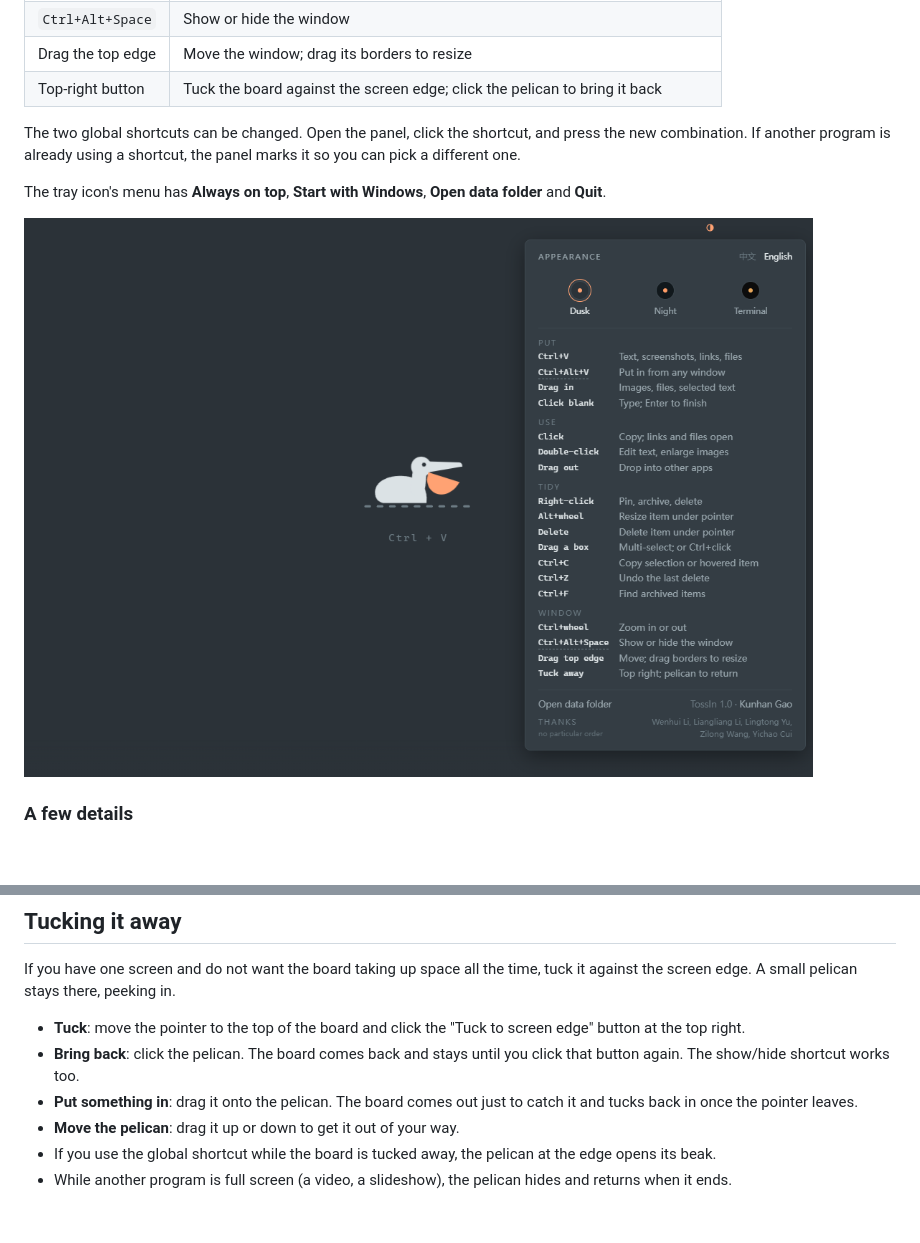
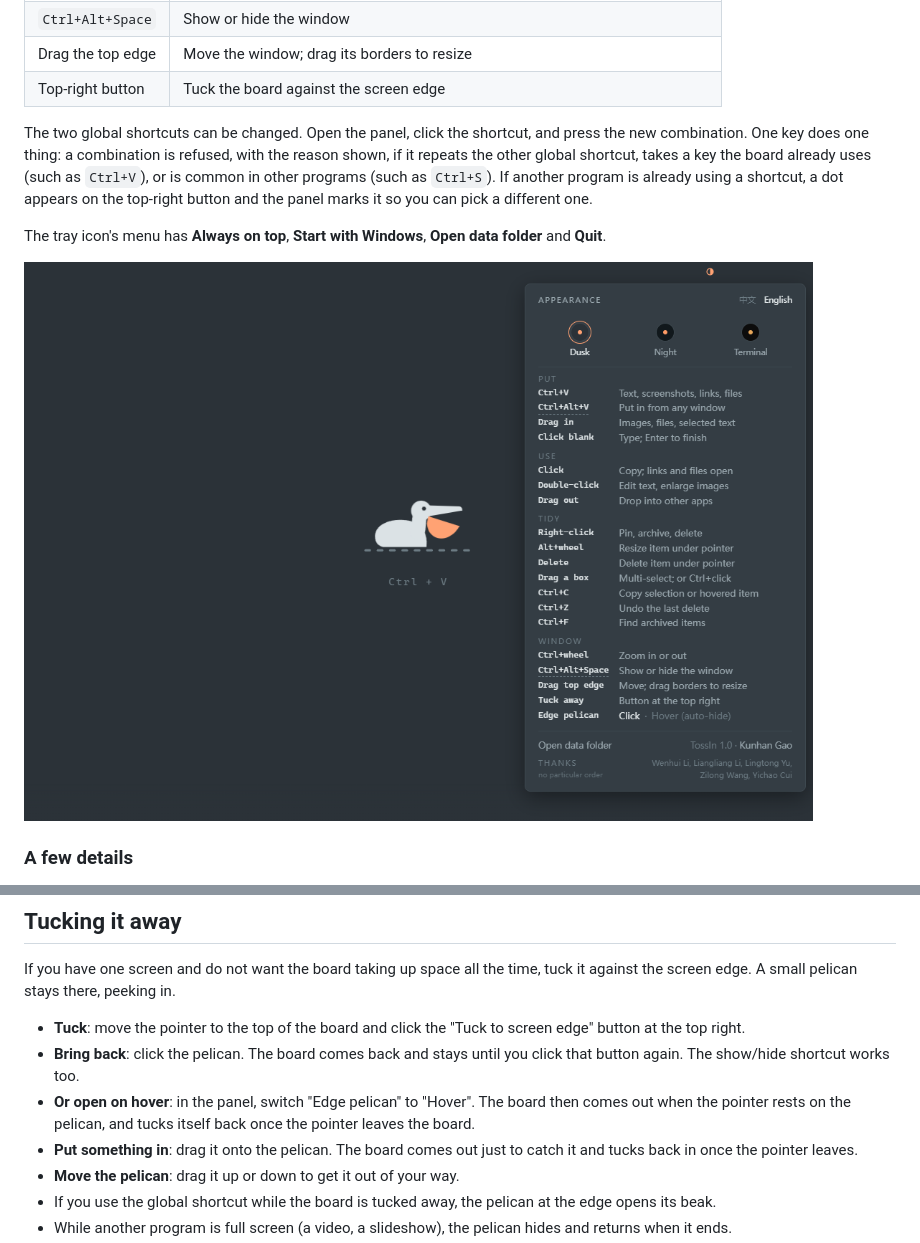
Before and after one commit to Kunhan-Gao/TossIn, a Markdown page: README.md, 2 parts joined by grey strips. GitHub-like rendering; pictures changed too: images/guide.en.png; blank space fills up the shorter version.

```diff
--- a/README.md
+++ b/README.md
@@ -67,9 +67,9 @@ Click the pelican on an empty board, or the half-circle button at the top right,
 | `Ctrl`+wheel | Make everything larger or smaller |
 | `Ctrl+Alt+Space` | Show or hide the window |
 | Drag the top edge | Move the window; drag its borders to resize |
-| Top-right button | Tuck the board against the screen edge; click the pelican to bring it back |
+| Top-right button | Tuck the board against the screen edge |
 
-The two global shortcuts can be changed. Open the panel, click the shortcut, and press the new combination. If another program is already using a shortcut, the panel marks it so you can pick a different one.
+The two global shortcuts can be changed. Open the panel, click the shortcut, and press the new combination. One key does one thing: a combination is refused, with the reason shown, if it repeats the other global shortcut, takes a key the board already uses (such as `Ctrl+V`), or is common in other programs (such as `Ctrl+S`). If another program is already using a shortcut, a dot appears on the top-right button and the panel marks it so you can pick a different one.
 
 The tray icon's menu has **Always on top**, **Start with Windows**, **Open data folder** and **Quit**.
 
@@ -88,6 +88,7 @@ If you have one screen and do not want the board taking up space all the time, t
 
 - **Tuck**: move the pointer to the top of the board and click the "Tuck to screen edge" button at the top right.
 - **Bring back**: click the pelican. The board comes back and stays until you click that button again. The show/hide shortcut works too.
+- **Or open on hover**: in the panel, switch "Edge pelican" to "Hover". The board then comes out when the pointer rests on the pelican, and tucks itself back once the pointer leaves the board.
 - **Put something in**: drag it onto the pelican. The board comes out just to catch it and tucks back in once the pointer leaves.
 - **Move the pelican**: drag it up or down to get it out of your way.
 - If you use the global shortcut while the board is tucked away, the pelican at the edge opens its beak.
```
Also changed, not shown: README.zh-CN.md (+3 -2 lines), images/guide.zh.png, 8 other files.
